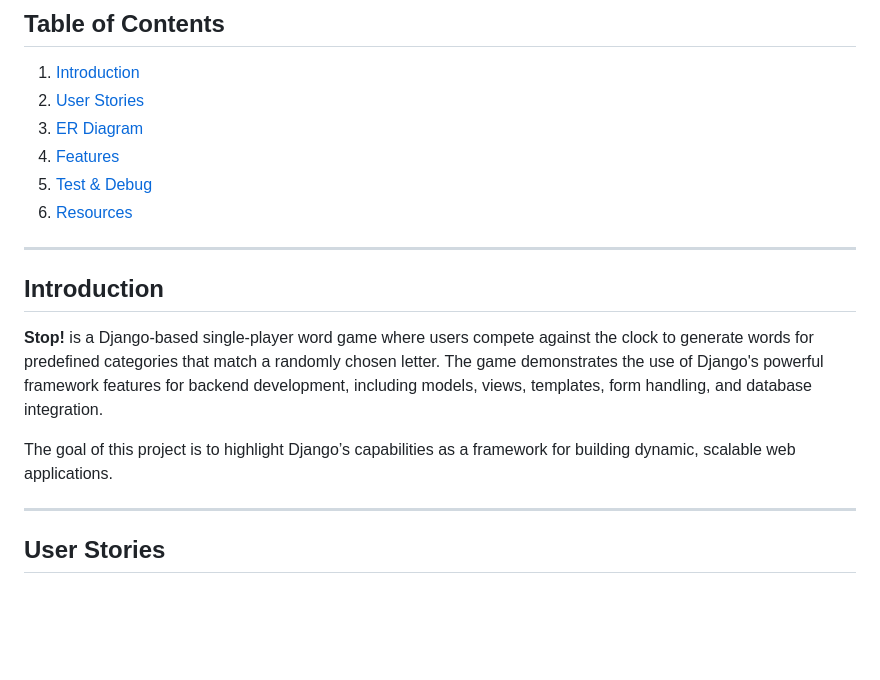
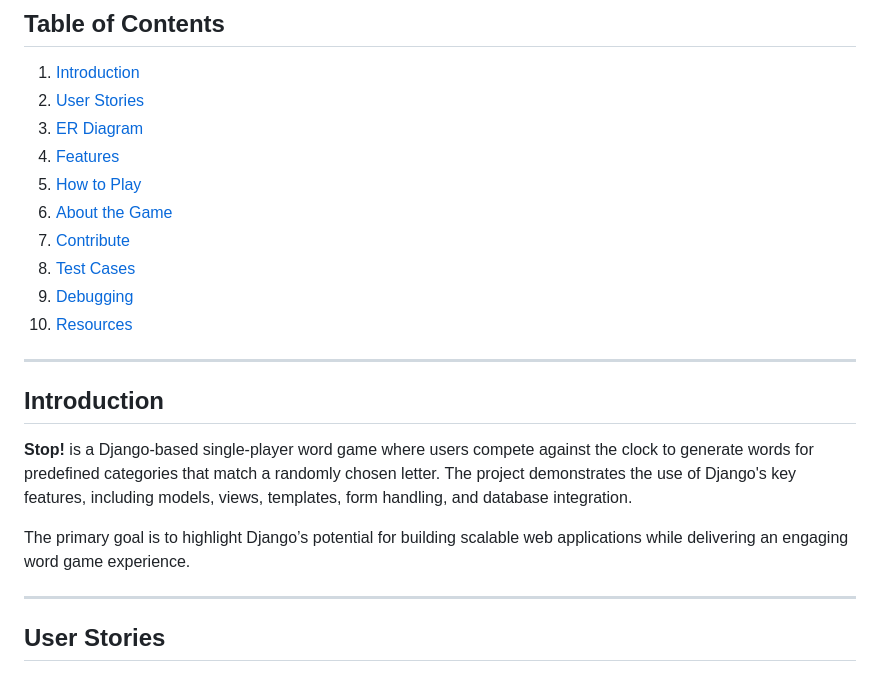
Before and after one commit to alanmaizon/stop_game, a Markdown page: README.md, the part around one of its changes. Drawn GitHub-style; blank space fills up the shorter version.

```diff
--- a/README.md
+++ b/README.md
@@ -5,16 +5,20 @@
 2. [User Stories](#user-stories)
 3. [ER Diagram](#er-diagram)
 4. [Features](#features)
-5. [Test & Debug](#test--debug)
-6. [Resources](#resources)
+5. [How to Play](#how-to-play)
+6. [About the Game](#about-the-game)
+7. [Contribute](#contribute)
+8. [Test Cases](#test-cases)
+9. [Debugging](#debugging)
+10. [Resources](#resources)
 
 ---
 
 ## **Introduction**
 
-**Stop!** is a Django-based single-player word game where users compete against the clock to generate words for predefined categories that match a randomly chosen letter. The game demonstrates the use of Django's powerful framework features for backend development, including models, views, templates, form handling, and database integration.
+**Stop!** is a Django-based single-player word game where users compete against the clock to generate words for predefined categories that match a randomly chosen letter. The project demonstrates the use of Django's key features, including models, views, templates, form handling, and database integration.
 
-The goal of this project is to highlight Django’s capabilities as a framework for building dynamic, scalable web applications.
+The primary goal is to highlight Django’s potential for building scalable web applications while delivering an engaging word game experience.
 
 ---
 
```
Also changed, not shown: other parts of README.md (+98 -72 lines).
